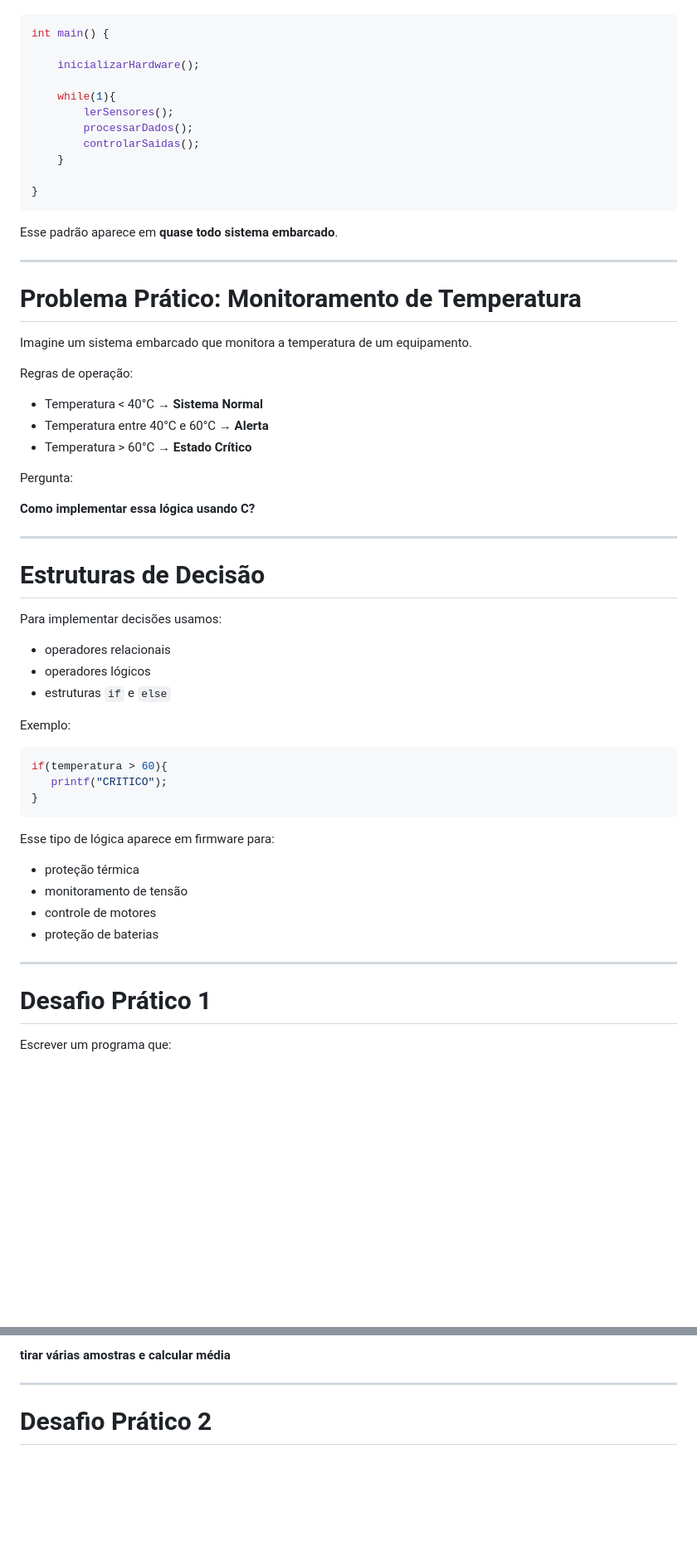
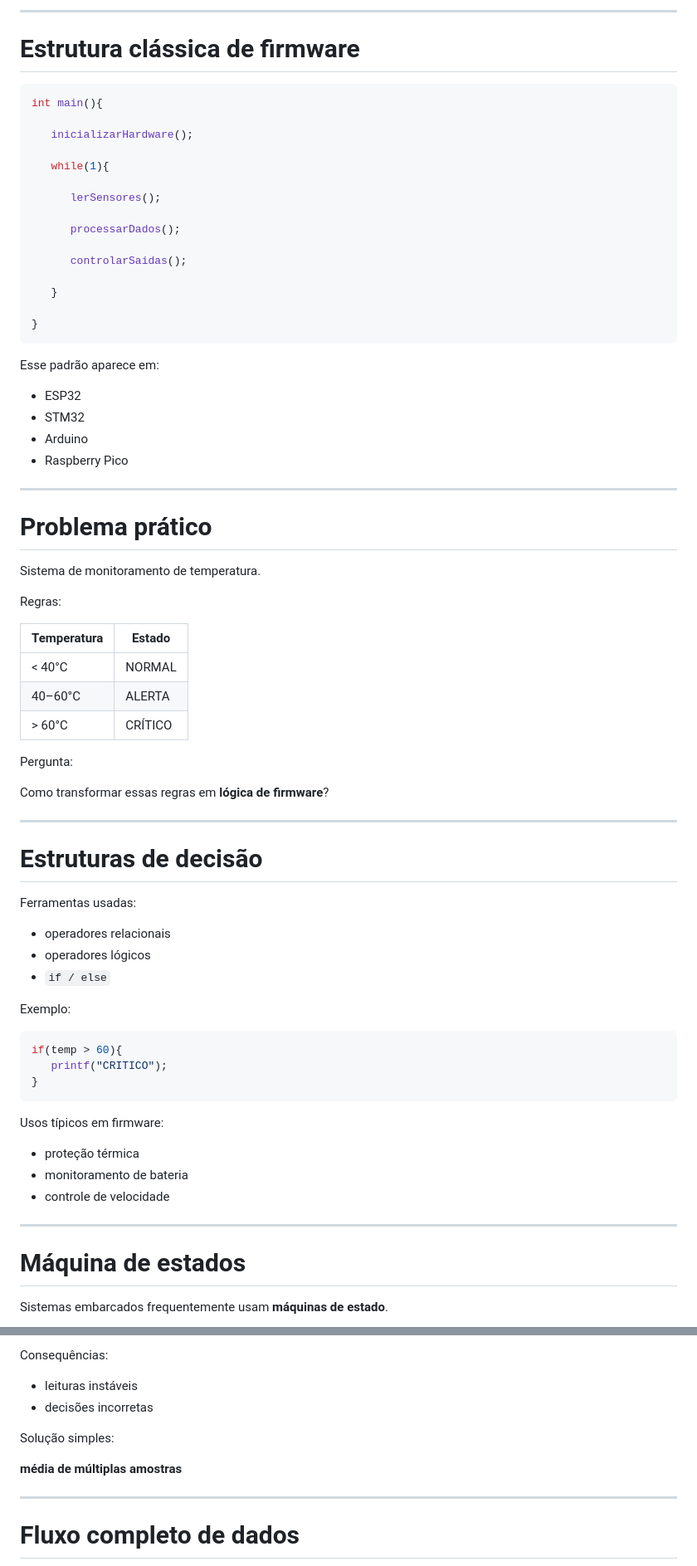
Before and after one commit to isaacmirandaifce/aulasembarcatech2, a Markdown page: mentorias/02.md, 2 parts joined by grey strips. Shown at 83% size. GitHub-like rendering; blank space fills up the shorter version.

````diff
--- a/mentorias/02.md
+++ b/mentorias/02.md
@@ -80,64 +96,77 @@ Exemplo conceitual:
+---
+
+# Estrutura clássica de firmware
 
 ```c
-int main() {
+int main(){
 
-    inicializarHardware();
+   inicializarHardware();
 
-    while(1){
-        lerSensores();
-        processarDados();
-        controlarSaidas();
-    }
+   while(1){
+
+      lerSensores();
+
+      processarDados();
+
+      controlarSaidas();
+
+   }
 
 }
 ```
 
-Esse padrão aparece em **quase todo sistema embarcado**.
+Esse padrão aparece em:
+
+* ESP32
+* STM32
+* Arduino
+* Raspberry Pico
 
 ---
 
-# Problema Prático: Monitoramento de Temperatura
+# Problema prático
 
-Imagine um sistema embarcado que monitora a temperatura de um equipamento.
+Sistema de monitoramento de temperatura.
 
-Regras de operação:
+Regras:
 
-* Temperatura < 40°C → **Sistema Normal**
-* Temperatura entre 40°C e 60°C → **Alerta**
-* Temperatura > 60°C → **Estado Crítico**
+| Temperatura | Estado  |
+| ----------- | ------- |
+| < 40°C      | NORMAL  |
+| 40–60°C     | ALERTA  |
+| > 60°C      | CRÍTICO |
 
 Pergunta:
 
-**Como implementar essa lógica usando C?**
+Como transformar essas regras em **lógica de firmware**?
 
 ---
 
-# Estruturas de Decisão
+# Estruturas de decisão
 
-Para implementar decisões usamos:
+Ferramentas usadas:
 
 * operadores relacionais
 * operadores lógicos
-* estruturas `if` e `else`
+* `if / else`
 
 Exemplo:
 
 ```c
-if(temperatura > 60){
+if(temp > 60){
    printf("CRITICO");
 }
 ```
 
-Esse tipo de lógica aparece em firmware para:
+Usos típicos em firmware:
 
 * proteção térmica
-* monitoramento de tensão
-* controle de motores
-* proteção de baterias
+* monitoramento de bateria
+* controle de velocidade
 
 ---
 
-# Desafio Prático 1
+# Máquina de estados
 
-Escrever um programa que:
+Sistemas embarcados frequentemente usam **máquinas de estado**.
 
@@ -258,7 +254,14 @@ Uma técnica simples:
 
-**tirar várias amostras e calcular média**
+Consequências:
+
+* leituras instáveis
+* decisões incorretas
+
+Solução simples:
+
+**média de múltiplas amostras**
 
 ---
 
-# Desafio Prático 2
+# Fluxo completo de dados
 
````
Also changed, not shown: other parts of mentorias/02.md (+215 -198 lines).
